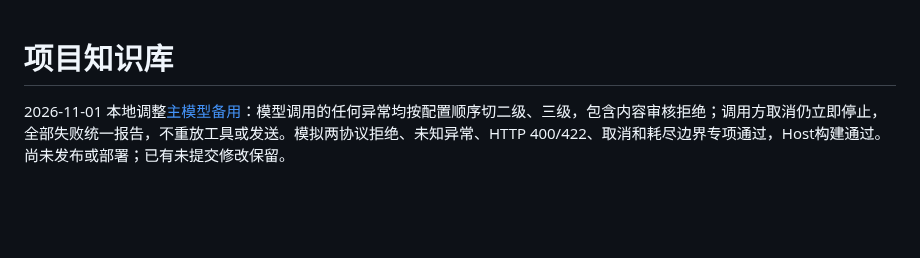
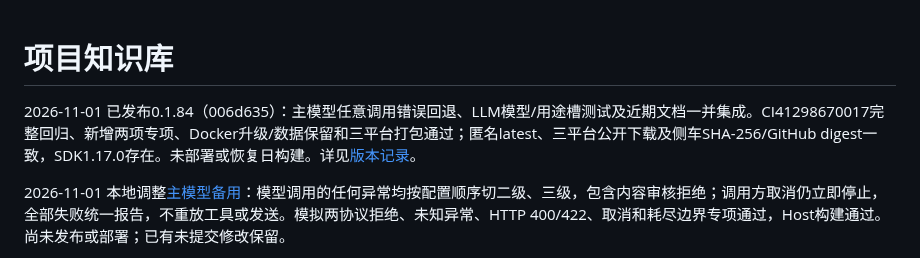
Before and after one commit to TYty0728/TraceSoul2, a Markdown page: docs/knowledge/README.md, the part around the change. Rendered like a GitHub page; blank space fills up the shorter version.

Commit message:
docs: confirm model fallback and probes release 0.1.84

```diff
--- a/docs/knowledge/README.md
+++ b/docs/knowledge/README.md
@@ -1,4 +1,6 @@
 # 项目知识库
+
+2026-11-01 已发布0.1.84（006d635）：主模型任意调用错误回退、LLM模型/用途槽测试及近期文档一并集成。CI41298670017完整回归、新增两项专项、Docker升级/数据保留和三平台打包通过；匿名latest、三平台公开下载及侧车SHA-256/GitHub digest一致，SDK1.17.0存在。未部署或恢复日构建。详见[版本记录](../RELEASES.md)。
 
 2026-11-01 本地调整[主模型备用](../MAIN_MODEL_FALLBACK.md)：模型调用的任何异常均按配置顺序切二级、三级，包含内容审核拒绝；调用方取消仍立即停止，全部失败统一报告，不重放工具或发送。模拟两协议拒绝、未知异常、HTTP 400/422、取消和耗尽边界专项通过，Host构建通过。尚未发布或部署；已有未提交修改保留。
 
```
Also changed, not shown: docs/MAIN_MODEL_FALLBACK.md (+2 -0 lines), docs/RELEASES.md (+2 -0 lines).
